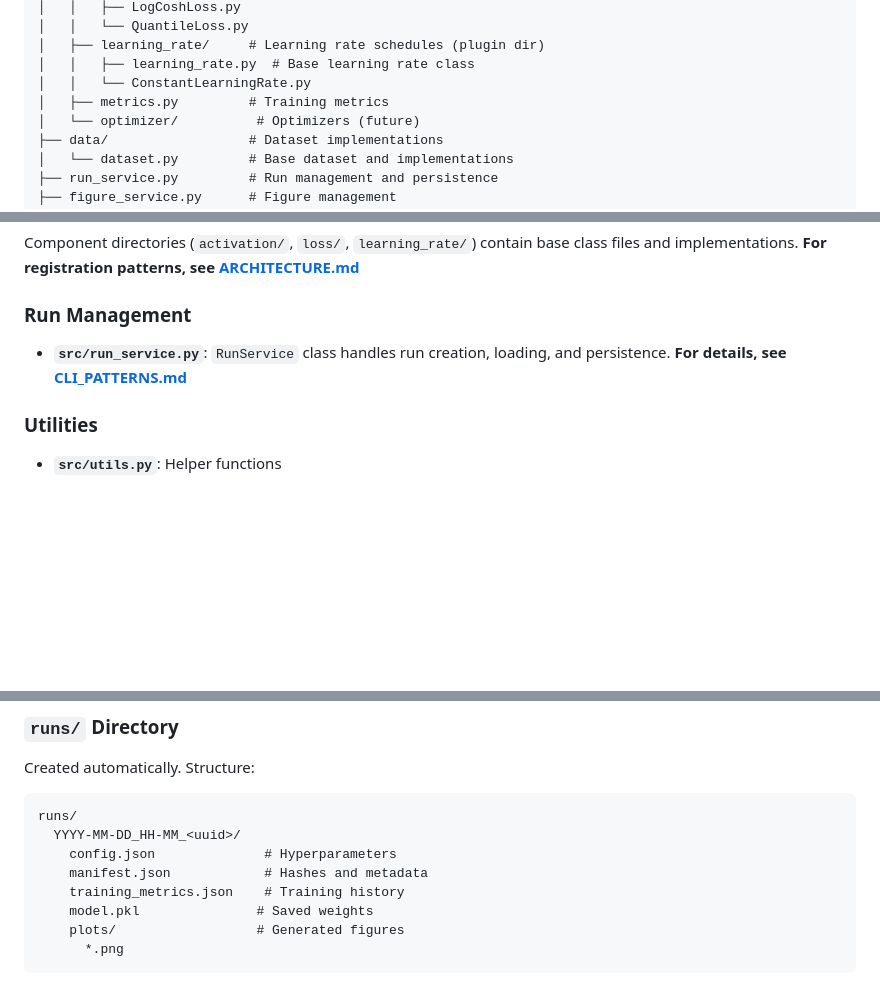
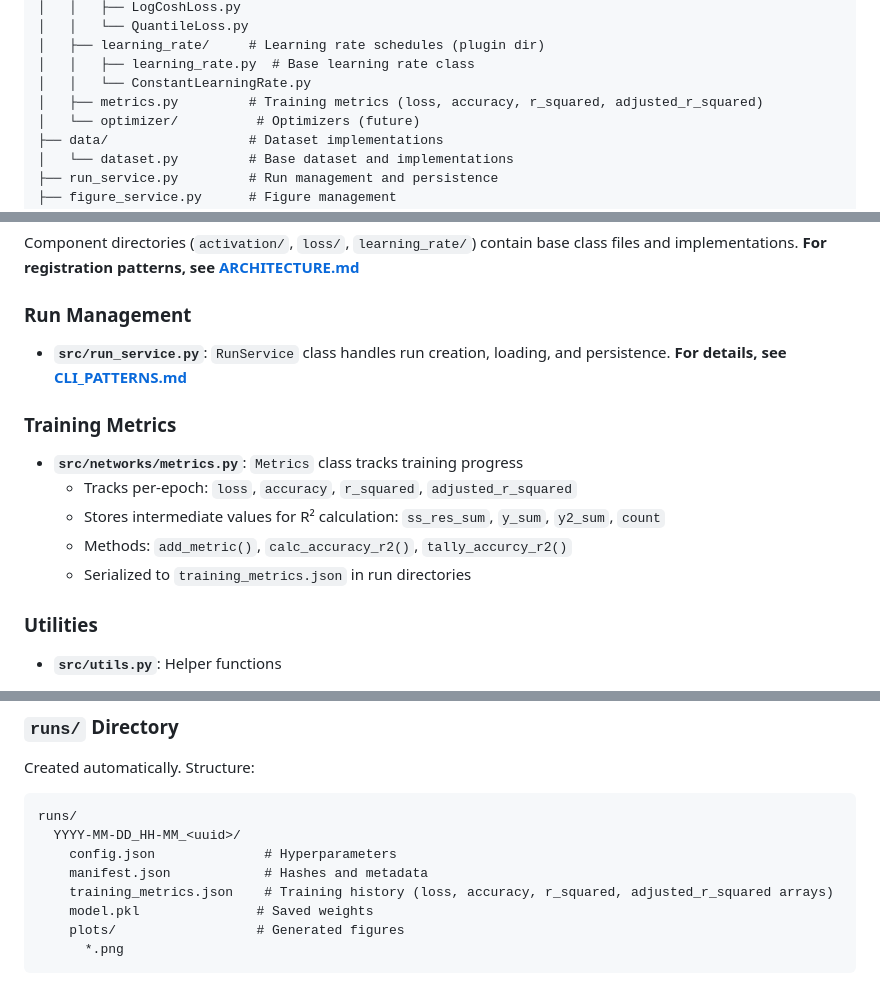
Before and after one commit to TennisGazelle/HexNets, a Markdown page: .cursor/FILE_STRUCTURE.md, 3 parts joined by grey strips. Rendered like a GitHub page; blank space fills up the shorter version.

```diff
--- a/.cursor/FILE_STRUCTURE.md
+++ b/.cursor/FILE_STRUCTURE.md
@@ -49,7 +49,7 @@ src/
 │   ├── learning_rate/     # Learning rate schedules (plugin dir)
 │   │   ├── learning_rate.py  # Base learning rate class
 │   │   └── ConstantLearningRate.py
-│   ├── metrics.py         # Training metrics
+│   ├── metrics.py         # Training metrics (loss, accuracy, r_squared, adjusted_r_squared)
 │   └── optimizer/          # Optimizers (future)
 ├── data/                  # Dataset implementations
 │   └── dataset.py         # Base dataset and implementations
@@ -90,6 +90,14 @@ Component directories (`activation/`, `loss/`, `learning_rate/`) contain base cl
 
 - **`src/run_service.py`**: `RunService` class handles run creation, loading, and persistence. **For details, see [CLI_PATTERNS.md](./CLI_PATTERNS.md#run-management)**
 
+### Training Metrics
+
+- **`src/networks/metrics.py`**: `Metrics` class tracks training progress
+  - Tracks per-epoch: `loss`, `accuracy`, `r_squared`, `adjusted_r_squared`
+  - Stores intermediate values for R² calculation: `ss_res_sum`, `y_sum`, `y2_sum`, `count`
+  - Methods: `add_metric()`, `calc_accuracy_r2()`, `tally_accurcy_r2()`
+  - Serialized to `training_metrics.json` in run directories
+
 ### Utilities
 
 - **`src/utils.py`**: Helper functions
@@ -112,7 +120,7 @@ runs/
   YYYY-MM-DD_HH-MM_<uuid>/
     config.json              # Hyperparameters
     manifest.json            # Hashes and metadata
-    training_metrics.json    # Training history
+    training_metrics.json    # Training history (loss, accuracy, r_squared, adjusted_r_squared arrays)
     model.pkl               # Saved weights
     plots/                  # Generated figures
       *.png
```
Also changed, not shown: .cursor/DEVELOPMENT_PATTERNS.md (+11 -0 lines).
